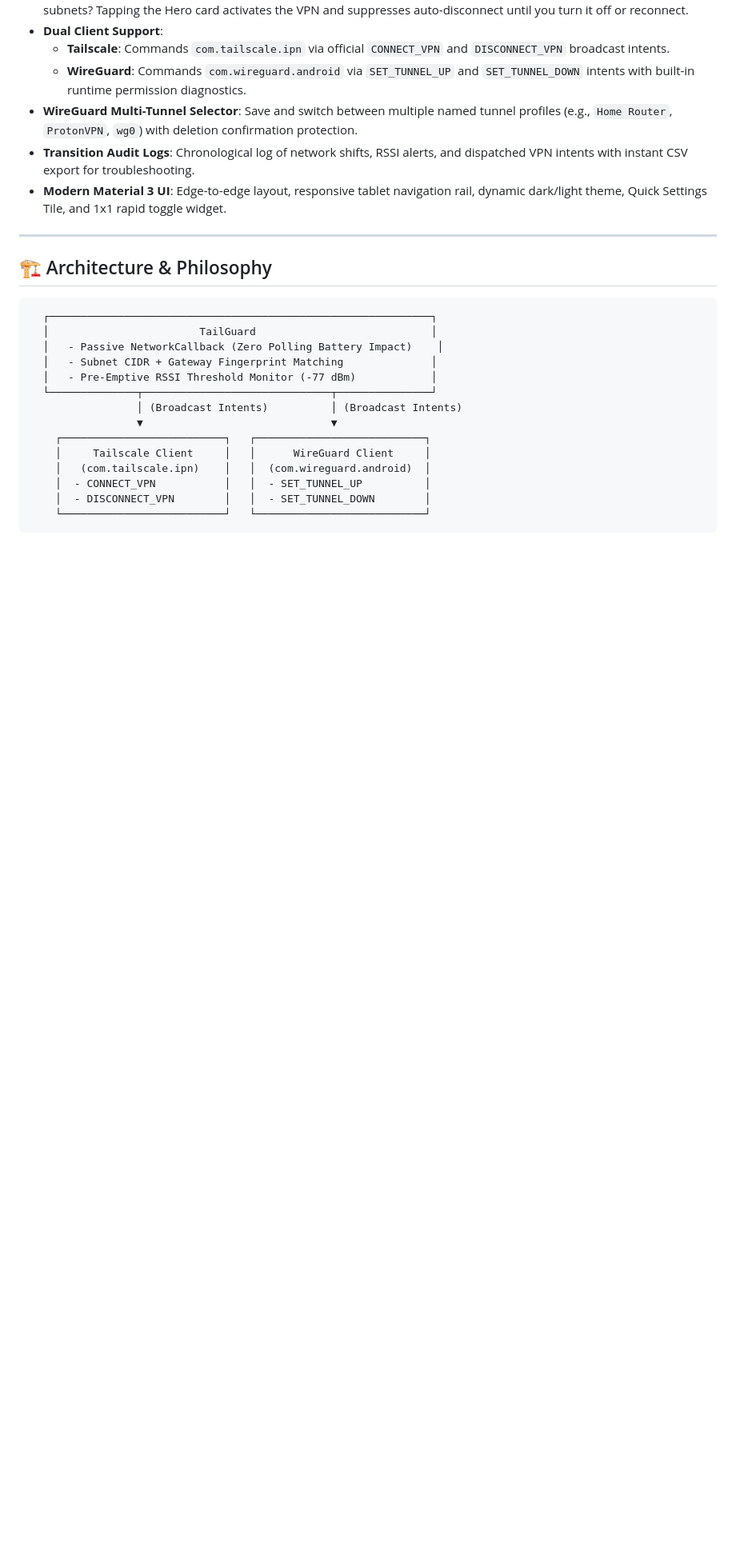
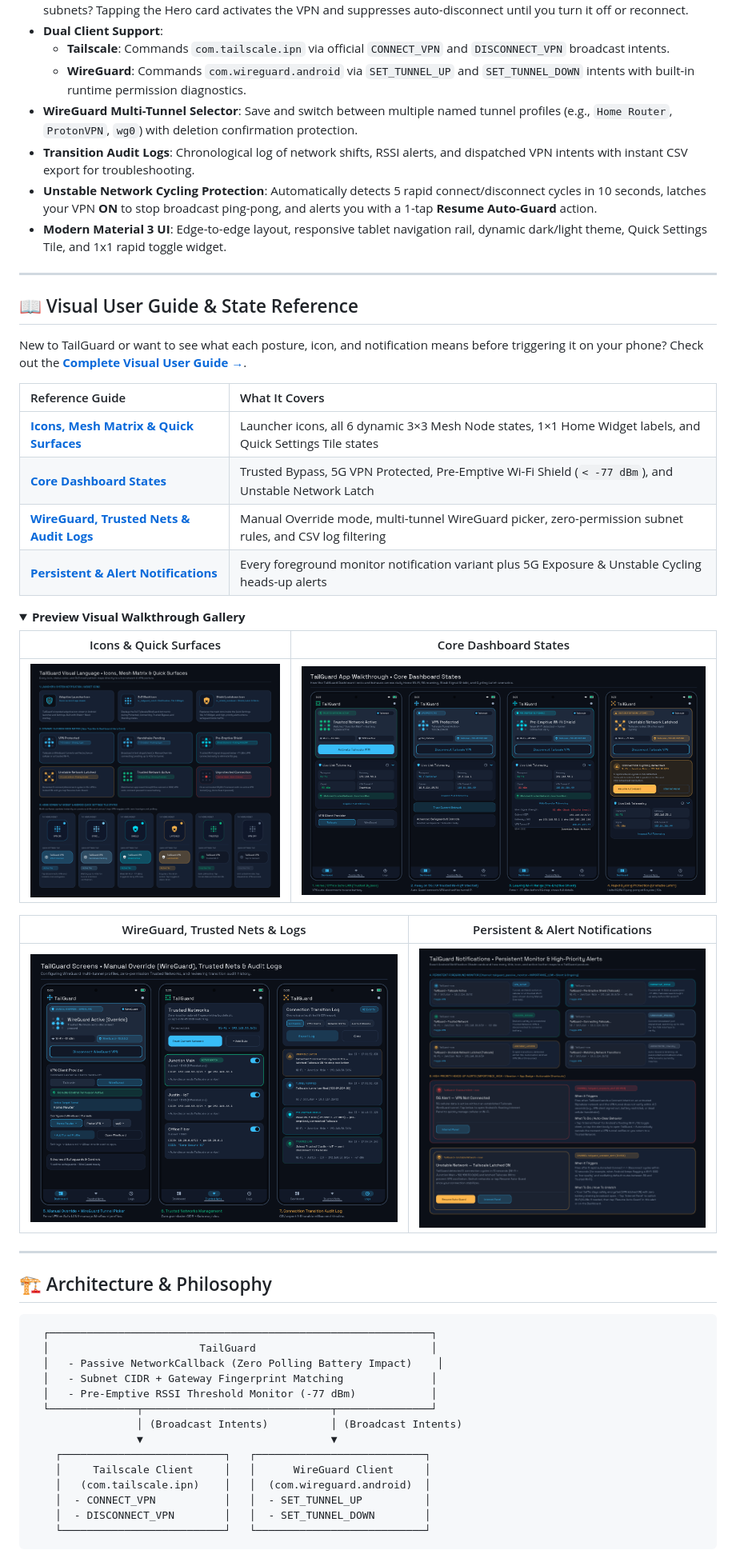
Before and after one commit to JaySeaTea/TailGuard, a Markdown page: README.md, the part around the change. Shown at 80% size. GitHub-like rendering; pictures changed too: docs/images/tailguard_app_screens_wireguard_and_tabs.png (added), docs/images/tailguard_app_states_dashboard.png (added), docs/images/tailguard_icons_and_indicators.png (added); folded sections open; blank space fills up the shorter version.

Commit message:
feat: add unstable network cycling protection
Implement logic to detect rapid connect/disconnect
cycles, latching VPN ON to prevent ping-pong.
Added corresponding visual user guide documentation.

```diff
--- a/README.md
+++ b/README.md
@@ -24,7 +24,34 @@ Unlike conventional VPN wrappers, TailGuard **does not run an internal TUN inter
   - **WireGuard**: Commands `com.wireguard.android` via `SET_TUNNEL_UP` and `SET_TUNNEL_DOWN` intents with built-in runtime permission diagnostics.
 - **WireGuard Multi-Tunnel Selector**: Save and switch between multiple named tunnel profiles (e.g., `Home Router`, `ProtonVPN`, `wg0`) with deletion confirmation protection.
 - **Transition Audit Logs**: Chronological log of network shifts, RSSI alerts, and dispatched VPN intents with instant CSV export for troubleshooting.
+- **Unstable Network Cycling Protection**: Automatically detects 5 rapid connect/disconnect cycles in 10 seconds, latches your VPN **ON** to stop broadcast ping-pong, and alerts you with a 1-tap **Resume Auto-Guard** action.
 - **Modern Material 3 UI**: Edge-to-edge layout, responsive tablet navigation rail, dynamic dark/light theme, Quick Settings Tile, and 1x1 rapid toggle widget.
+
+---
+
+## 📖 Visual User Guide & State Reference
+
+New to TailGuard or want to see what each posture, icon, and notification means before triggering it on your phone? Check out the **[Complete Visual User Guide →](docs/USER_GUIDE.md)**.
+
+| Reference Guide | What It Covers |
+| :--- | :--- |
+| **[Icons, Mesh Matrix & Quick Surfaces](docs/USER_GUIDE.md#1-app-icons-33-mesh-matrix--quick-surfaces)** | Launcher icons, all 6 dynamic 3×3 Mesh Node states, 1×1 Home Widget labels, and Quick Settings Tile states |
+| **[Core Dashboard States](docs/USER_GUIDE.md#2-full-app-walkthrough-core-dashboard-states)** | Trusted Bypass, 5G VPN Protected, Pre-Emptive Wi-Fi Shield (`< -77 dBm`), and Unstable Network Latch |
+| **[WireGuard, Trusted Nets & Audit Logs](docs/USER_GUIDE.md#3-wireguard-mode-trusted-networks--transition-audit-logs)** | Manual Override mode, multi-tunnel WireGuard picker, zero-permission subnet rules, and CSV log filtering |
+| **[Persistent & Alert Notifications](docs/USER_GUIDE.md#4-persistent-foreground-notification--high-priority-alerts)** | Every foreground monitor notification variant plus 5G Exposure & Unstable Cycling heads-up alerts |
+
+<details>
+<summary><strong>Preview Visual Walkthrough Gallery</strong></summary>
+
+| Icons & Quick Surfaces | Core Dashboard States |
+| :---: | :---: |
+| [![TailGuard Icons & Indicators](docs/images/tailguard_icons_and_indicators.png)](docs/USER_GUIDE.md#1-app-icons-33-mesh-matrix--quick-surfaces) | [![TailGuard Core Dashboard States](docs/images/tailguard_app_states_dashboard.png)](docs/USER_GUIDE.md#2-full-app-walkthrough-core-dashboard-states) |
+
+| WireGuard, Trusted Nets & Logs | Persistent & Alert Notifications |
+| :---: | :---: |
+| [![TailGuard Screens](docs/images/tailguard_app_screens_wireguard_and_tabs.png)](docs/USER_GUIDE.md#3-wireguard-mode-trusted-networks--transition-audit-logs) | [![TailGuard Notifications](docs/images/tailguard_notifications_reference.png)](docs/USER_GUIDE.md#4-persistent-foreground-notification--high-priority-alerts) |
+
+</details>
 
 ---
 
```
Also changed, not shown: docs/USER_GUIDE.md (added, +134 -0 lines).
